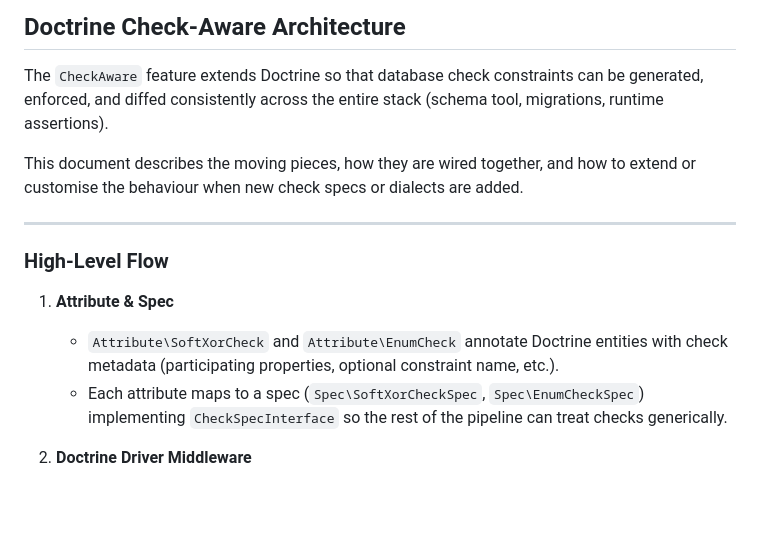
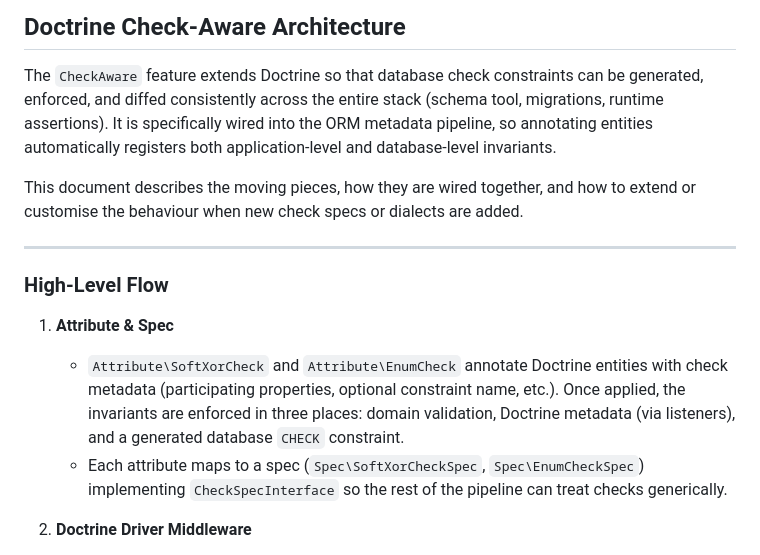
Before and after one commit to treztreiz/invoicer, a Markdown page: doc/check-aware.md, the part around the change. GitHub-like rendering; blank space fills up the shorter version.

Commit message:
docs: refresh check-aware architecture overview

```diff
--- a/doc/check-aware.md
+++ b/doc/check-aware.md
@@ -2,7 +2,9 @@
 
 The `CheckAware` feature extends Doctrine so that database check constraints can be
 generated, enforced, and diffed consistently across the entire stack (schema tool,
-migrations, runtime assertions).
+migrations, runtime assertions). It is specifically wired into the ORM metadata
+pipeline, so annotating entities automatically registers both application-level and
+database-level invariants.
 
 This document describes the moving pieces, how they are wired together, and how
 to extend or customise the behaviour when new check specs or dialects are added.
@@ -13,7 +15,9 @@ to extend or customise the behaviour when new check specs or dialects are added.
 
 1. **Attribute & Spec**
    - `Attribute\SoftXorCheck` and `Attribute\EnumCheck` annotate Doctrine entities with
-     check metadata (participating properties, optional constraint name, etc.).
+     check metadata (participating properties, optional constraint name, etc.). Once
+     applied, the invariants are enforced in three places: domain validation, Doctrine
+     metadata (via listeners), and a generated database `CHECK` constraint.
    - Each attribute maps to a spec (`Spec\SoftXorCheckSpec`, `Spec\EnumCheckSpec`)
      implementing `CheckSpecInterface` so the rest of the pipeline can treat checks
      generically.
```
